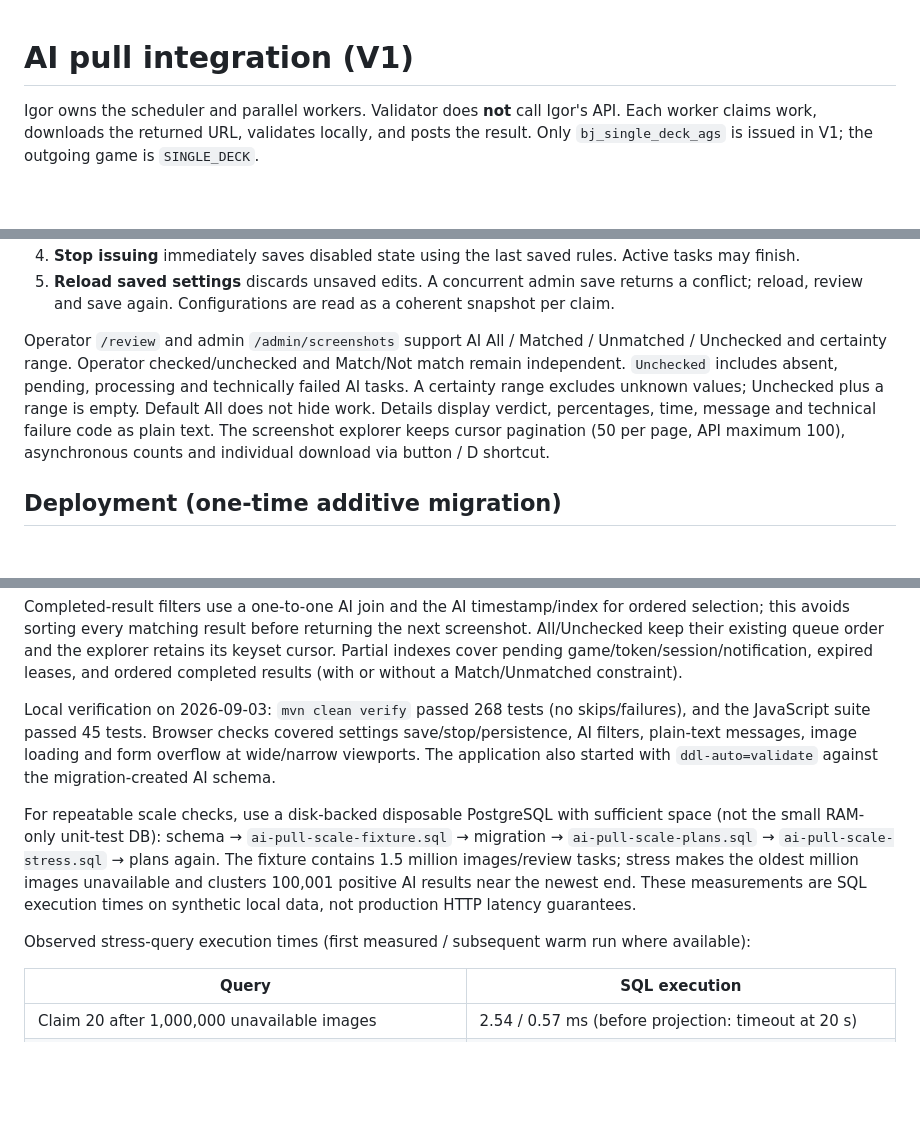
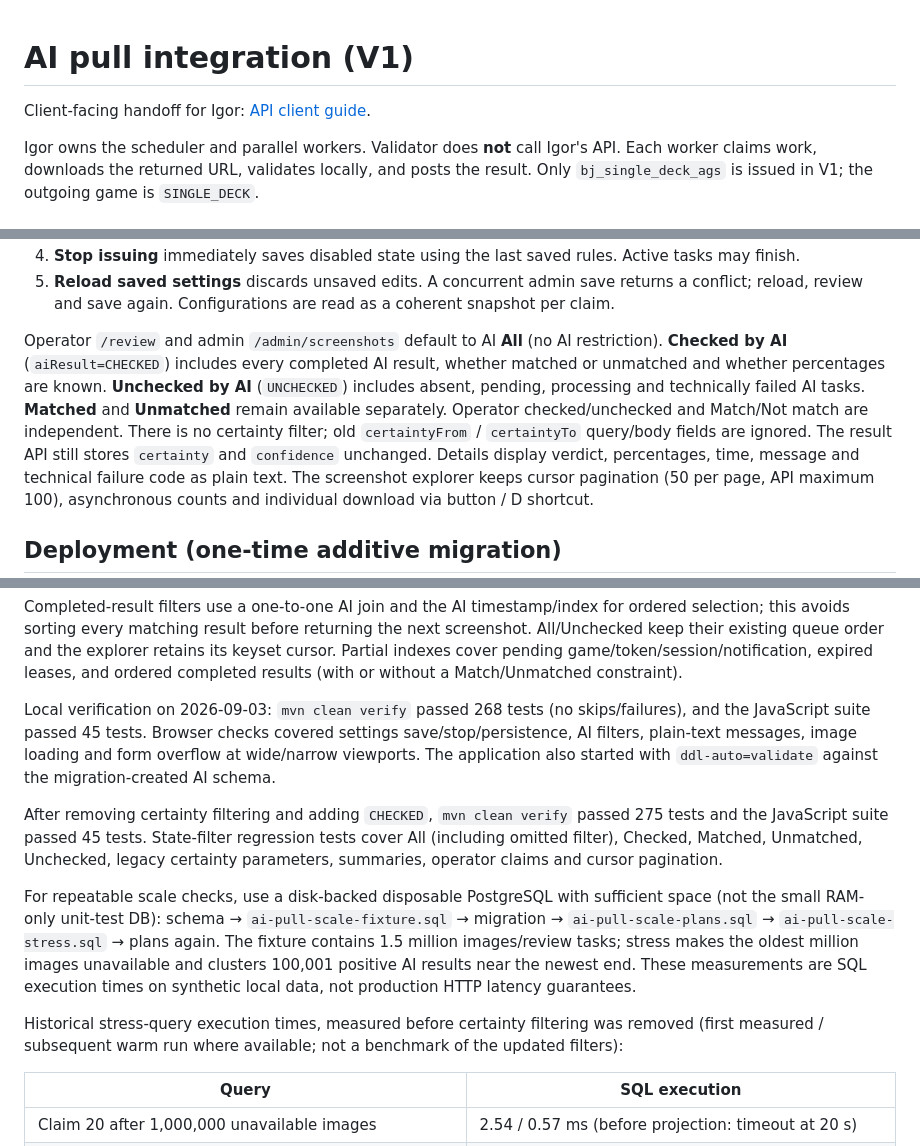
Before and after one commit to DmitriyGrachev/UI-Dashboard-for-QA, a Markdown page: AI-PULL-INTEGRATION.md, 3 parts joined by grey strips. Rendered like a GitHub page; blank space fills up the shorter version.

Commit message:
docs: add English AI client integration guide

```diff
--- a/AI-PULL-INTEGRATION.md
+++ b/AI-PULL-INTEGRATION.md
@@ -1,4 +1,6 @@
 # AI pull integration (V1)
+
+Client-facing handoff for Igor: [API client guide](IGOR-AI-CLIENT-GUIDE.md).
 
 Igor owns the scheduler and parallel workers. Validator does **not** call Igor's API.
 Each worker claims work, downloads the returned URL, validates locally, and posts the result.
@@ -107,10 +109,13 @@ In `/admin` → **AI queue**:
 5. **Reload saved settings** discards unsaved edits. A concurrent admin save returns a conflict;
    reload, review and save again. Configurations are read as a coherent snapshot per claim.
 
-Operator `/review` and admin `/admin/screenshots` support AI All / Matched / Unmatched /
-Unchecked and certainty range. Operator checked/unchecked and Match/Not match remain independent.
-`Unchecked` includes absent, pending, processing and technically failed AI tasks. A certainty
-range excludes unknown values; Unchecked plus a range is empty. Default All does not hide work.
+Operator `/review` and admin `/admin/screenshots` default to AI **All** (no AI restriction).
+**Checked by AI** (`aiResult=CHECKED`) includes every completed AI result, whether matched
+or unmatched and whether percentages are known. **Unchecked by AI** (`UNCHECKED`) includes
+absent, pending, processing and technically failed AI tasks. **Matched** and **Unmatched**
+remain available separately. Operator checked/unchecked and Match/Not match are independent.
+There is no certainty filter; old `certaintyFrom` / `certaintyTo` query/body fields are ignored.
+The result API still stores `certainty` and `confidence` unchanged.
 Details display verdict, percentages, time, message and technical failure code as plain text.
 The screenshot explorer keeps cursor pagination (50 per page, API maximum 100), asynchronous
 counts and individual download via button / D shortcut.
@@ -175,6 +180,11 @@ and the JavaScript suite passed 45 tests. Browser checks covered settings save/s
 AI filters, plain-text messages, image loading and form overflow at wide/narrow viewports.
 The application also started with `ddl-auto=validate` against the migration-created AI schema.
 
+After removing certainty filtering and adding `CHECKED`, `mvn clean verify` passed
+275 tests and the JavaScript suite passed 45 tests. State-filter regression tests cover
+All (including omitted filter), Checked, Matched, Unmatched, Unchecked, legacy certainty
+parameters, summaries, operator claims and cursor pagination.
+
 For repeatable scale checks, use a disk-backed disposable PostgreSQL with sufficient space
 (not the small RAM-only unit-test DB): schema → `ai-pull-scale-fixture.sql` → migration →
 `ai-pull-scale-plans.sql` → `ai-pull-scale-stress.sql` → plans again. The fixture contains
@@ -182,7 +192,8 @@ For repeatable scale checks, use a disk-backed disposable PostgreSQL with suffic
 clusters 100,001 positive AI results near the newest end. These measurements are SQL execution
 times on synthetic local data, not production HTTP latency guarantees.
 
-Observed stress-query execution times (first measured / subsequent warm run where available):
+Historical stress-query execution times, measured before certainty filtering was removed
+(first measured / subsequent warm run where available; not a benchmark of the updated filters):
 
 | Query | SQL execution |
 | --- | --- |
```
Also changed, not shown: IGOR-AI-CLIENT-GUIDE.md (added, +306 -0 lines).
